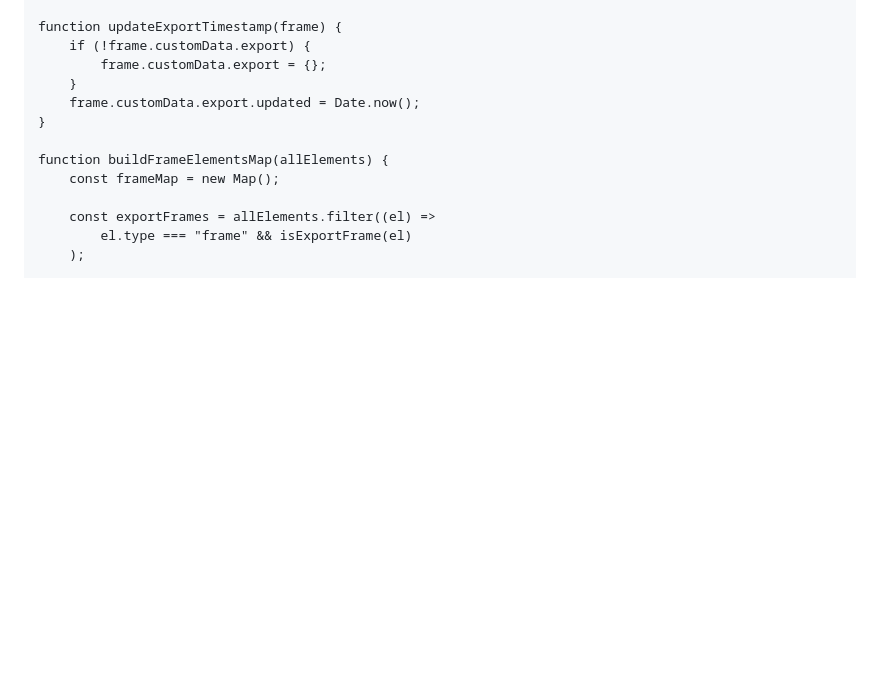
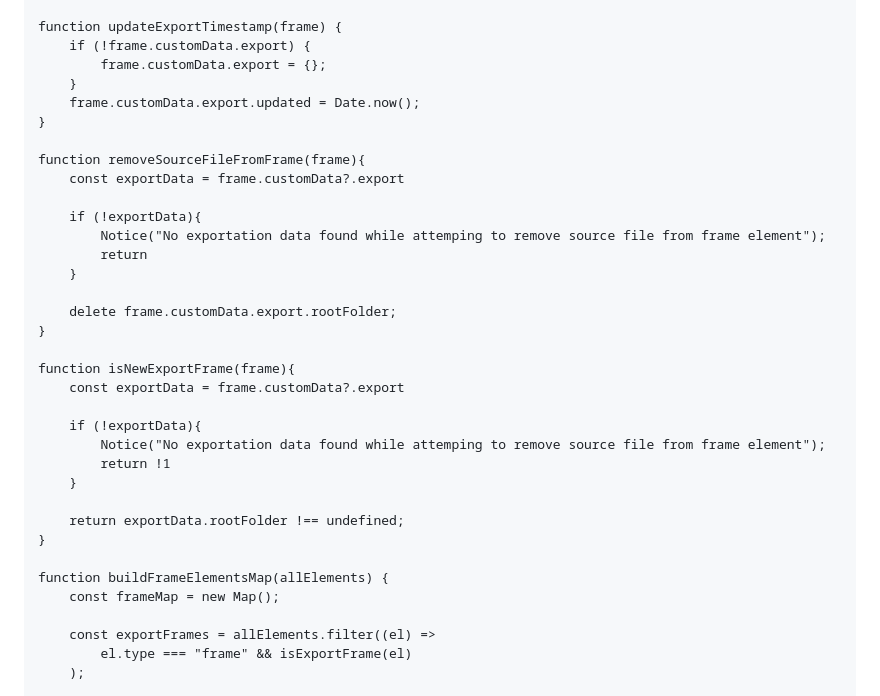
Before and after one commit to londero-lorenzo/appunti-universitari, a Markdown page: Excalidraw/startup.md, the part around the change printed below. GitHub-like rendering; blank space fills up the shorter version.

```diff
--- a/Excalidraw/startup.md
+++ b/Excalidraw/startup.md
@@ -279,6 +279,28 @@ function updateExportTimestamp(frame) {
 	frame.customData.export.updated = Date.now();
 }
 
+function removeSourceFileFromFrame(frame){
+	const exportData = frame.customData?.export
+
+	if (!exportData){
+		Notice("No exportation data found while attemping to remove source file from frame element");
+		return
+	}
+
+	delete frame.customData.export.rootFolder;
+}
+
+function isNewExportFrame(frame){
+	const exportData = frame.customData?.export
+
+	if (!exportData){
+		Notice("No exportation data found while attemping to remove source file from frame element");
+		return !1
+	}
+
+	return exportData.rootFolder !== undefined;
+}
+
 function buildFrameElementsMap(allElements) {
 	const frameMap = new Map();
 
```
Also changed, not shown: other parts of Excalidraw/startup.md (+21 -4 lines), 1 other file.
